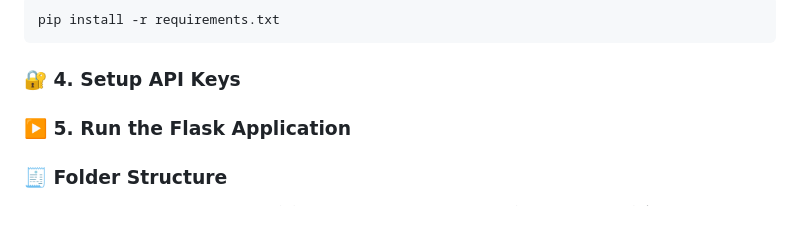
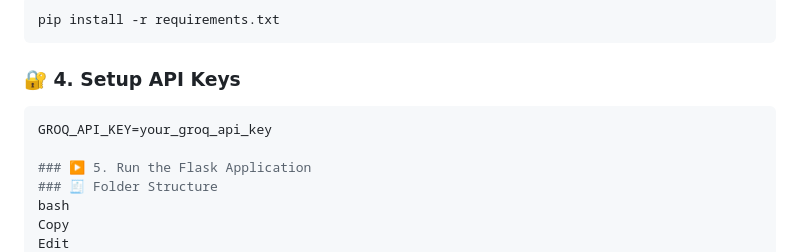
Before and after one commit to aayushj9/Talentica_assignment_OCR, a Markdown page: README.md, the part around the change. Rendered like a GitHub page; blank space fills up the shorter version.

````diff
--- a/README.md
+++ b/README.md
@@ -59,6 +59,9 @@ source venv/bin/activate
 pip install -r requirements.txt
 ```
 ### 🔐 4. Setup API Keys
+```bash
+GROQ_API_KEY=your_groq_api_key
+
 ### ▶️ 5. Run the Flask Application
 ### 🧾 Folder Structure
 bash
````
